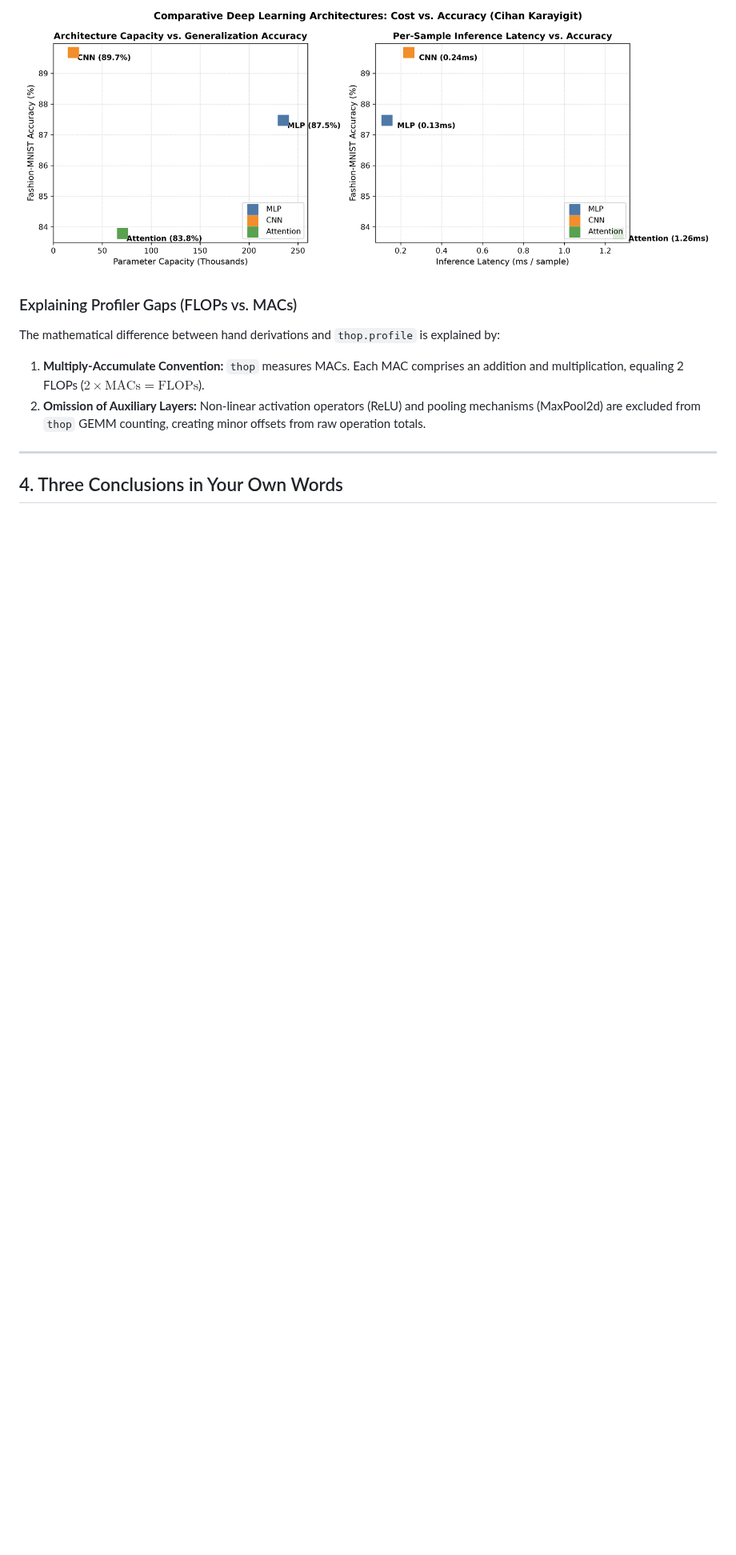
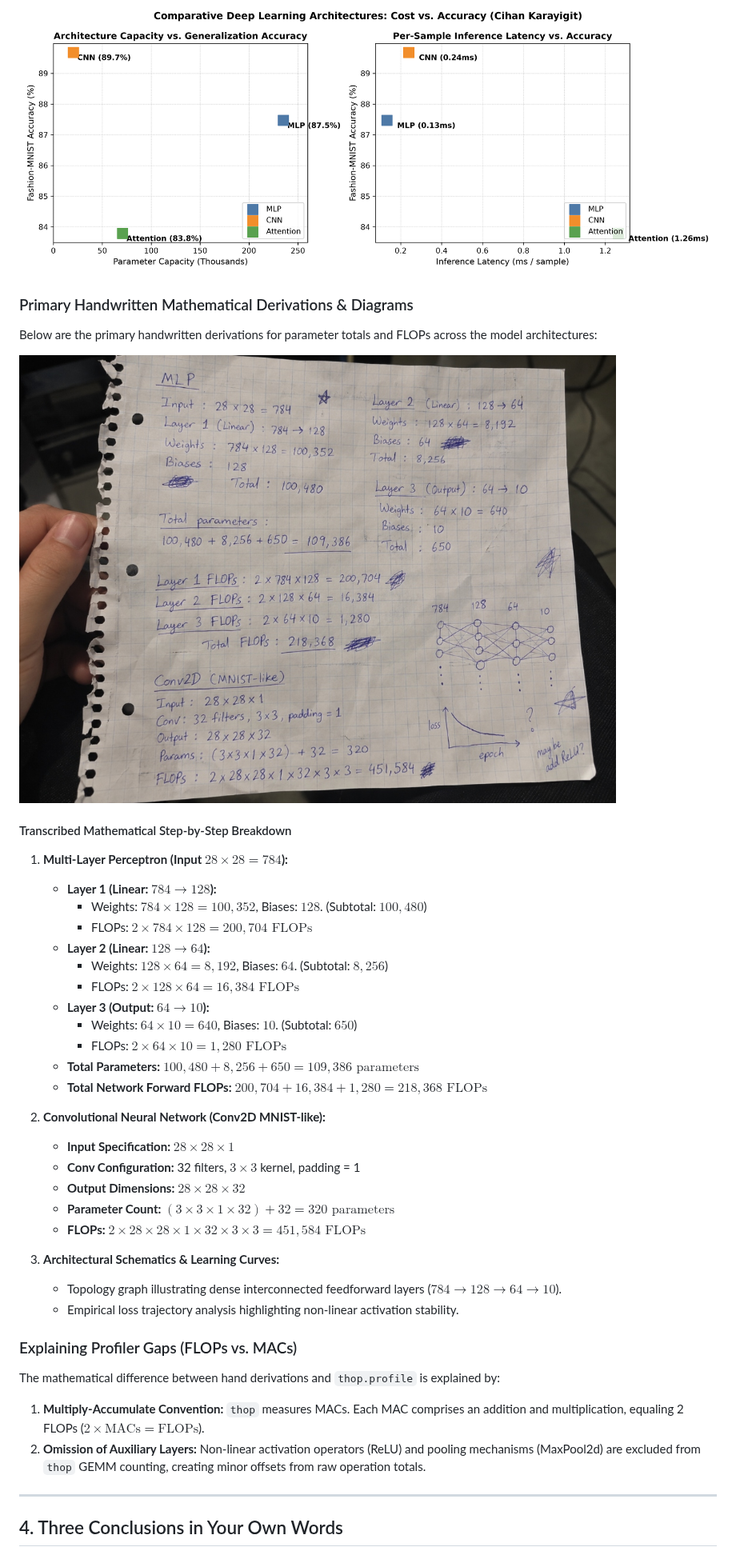
Before and after one commit to cihankara70407/ml-systems-coursework, a Markdown page: lab03/report.md, the part around the change. Shown at 80% size. Drawn GitHub-style; pictures changed too: lab03/results/handwritten_calculations.jpg (added); blank space fills up the shorter version.

Commit message:
Lab 03: Add handwritten parameter and FLOPs derivations with schematic diagrams

```diff
--- a/lab03/report.md
+++ b/lab03/report.md
@@ -40,6 +40,37 @@ This laboratory investigates the trade-off surface between predictive accuracy a
 ### Pareto Frontier Visualizations
 ![Tradeoff Plots](results/tradeoff_plots.png)
 
+### Primary Handwritten Mathematical Derivations & Diagrams
+Below are the primary handwritten derivations for parameter totals and FLOPs across the model architectures:
+
+![Handwritten FLOPs and Parameter Derivations](results/handwritten_calculations.jpg)
+
+#### Transcribed Mathematical Step-by-Step Breakdown
+
+1. **Multi-Layer Perceptron (Input $28 \times 28 = 784$):**
+   - **Layer 1 (Linear: $784 \rightarrow 128$):**
+     - Weights: $784 \times 128 = 100,352$, Biases: $128$. (Subtotal: $100,480$)
+     - FLOPs: $2 \times 784 \times 128 = 200,704 \text{ FLOPs}$
+   - **Layer 2 (Linear: $128 \rightarrow 64$):**
+     - Weights: $128 \times 64 = 8,192$, Biases: $64$. (Subtotal: $8,256$)
+     - FLOPs: $2 \times 128 \times 64 = 16,384 \text{ FLOPs}$
+   - **Layer 3 (Output: $64 \rightarrow 10$):**
+     - Weights: $64 \times 10 = 640$, Biases: $10$. (Subtotal: $650$)
+     - FLOPs: $2 \times 64 \times 10 = 1,280 \text{ FLOPs}$
+   - **Total Parameters:** $100,480 + 8,256 + 650 = 109,386 \text{ parameters}$
+   - **Total Network Forward FLOPs:** $200,704 + 16,384 + 1,280 = 218,368 \text{ FLOPs}$
+
+2. **Convolutional Neural Network (Conv2D MNIST-like):**
+   - **Input Specification:** $28 \times 28 \times 1$
+   - **Conv Configuration:** 32 filters, $3 \times 3$ kernel, padding = 1
+   - **Output Dimensions:** $28 \times 28 \times 32$
+   - **Parameter Count:** $(3 \times 3 \times 1 \times 32) + 32 = 320 \text{ parameters}$
+   - **FLOPs:** $2 \times 28 \times 28 \times 1 \times 32 \times 3 \times 3 = 451,584 \text{ FLOPs}$
+
+3. **Architectural Schematics & Learning Curves:**
+   - Topology graph illustrating dense interconnected feedforward layers ($784 \rightarrow 128 \rightarrow 64 \rightarrow 10$).
+   - Empirical loss trajectory analysis highlighting non-linear activation stability.
+
 ### Explaining Profiler Gaps (FLOPs vs. MACs)
 The mathematical difference between hand derivations and `thop.profile` is explained by:
 1. **Multiply-Accumulate Convention:** `thop` measures MACs. Each MAC comprises an addition and multiplication, equaling 2 FLOPs ($2 \times \text{MACs} = \text{FLOPs}$).
```
